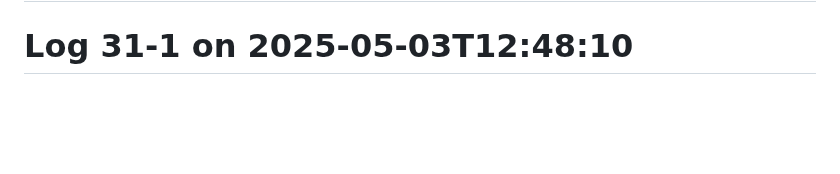
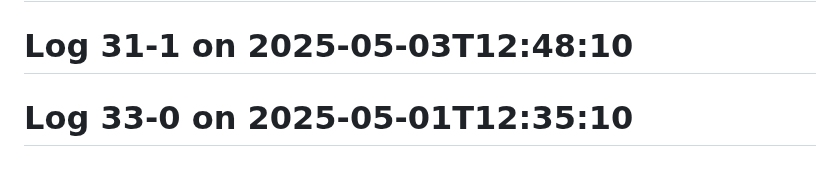
Before and after one commit to Aspect661/social-distancing, a Markdown page: README.md, the part around the change. Drawn GitHub-style; blank space fills up the shorter version.

Commit message:
update log 33-0 — 2025-05-01T12:35:10

```diff
--- a/README.md
+++ b/README.md
@@ -162,3 +162,4 @@
 # Log 30-1 on 2025-05-04T12:48:10
 # Log 31-0 on 2025-05-03T12:55:10
 # Log 31-1 on 2025-05-03T12:48:10
+# Log 33-0 on 2025-05-01T12:35:10
```
